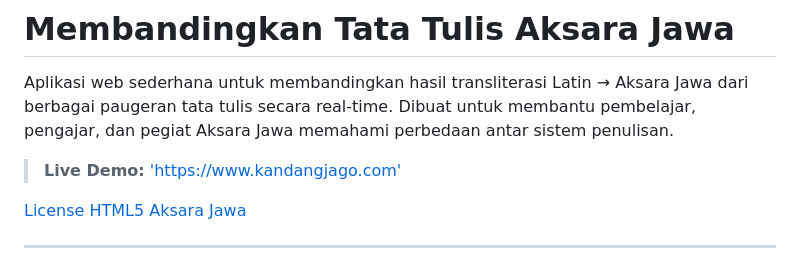
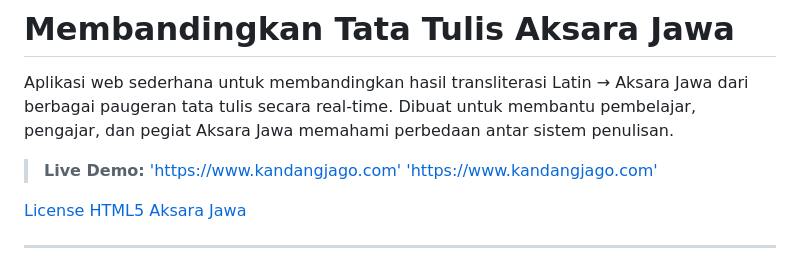
Before and after one commit to kandangjago/membandingkan, a Markdown page: README.md, the part around the change. Drawn GitHub-style.

```diff
--- a/README.md
+++ b/README.md
@@ -3,6 +3,7 @@
 Aplikasi web sederhana untuk membandingkan hasil transliterasi Latin → Aksara Jawa dari berbagai paugeran tata tulis secara real-time. Dibuat untuk membantu pembelajar, pengajar, dan pegiat Aksara Jawa memahami perbedaan antar sistem penulisan.
 
 > **Live Demo:** ['https://www.kandangjago.com'](https://www.kandangjago.com)
+> ['https://www.kandangjago.com'](https://www.kandangjago.com)
 
 [License](https://img.shields.io/badge/license-MIT-blue)
 [HTML5](https://img.shields.io/badge/built%20with-HTML%2FCSS%2FJS-orange)
```
